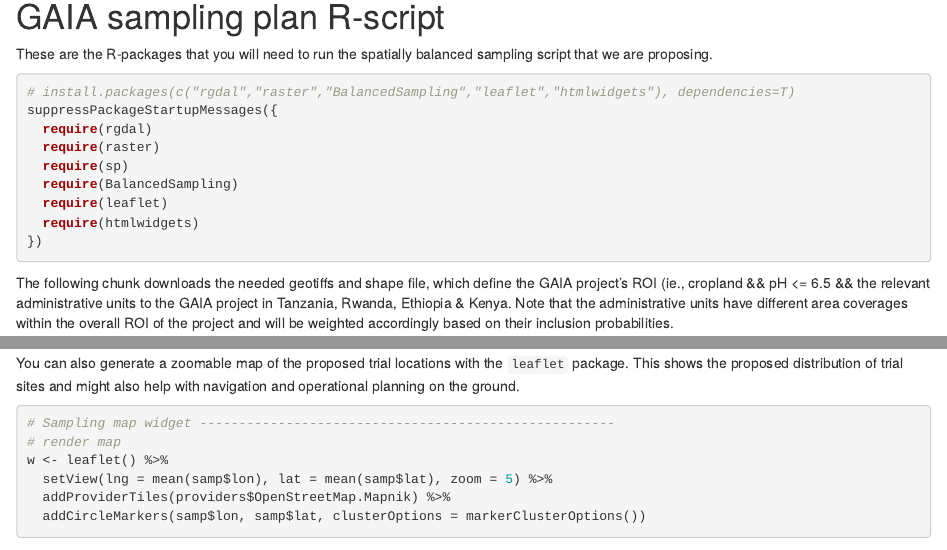
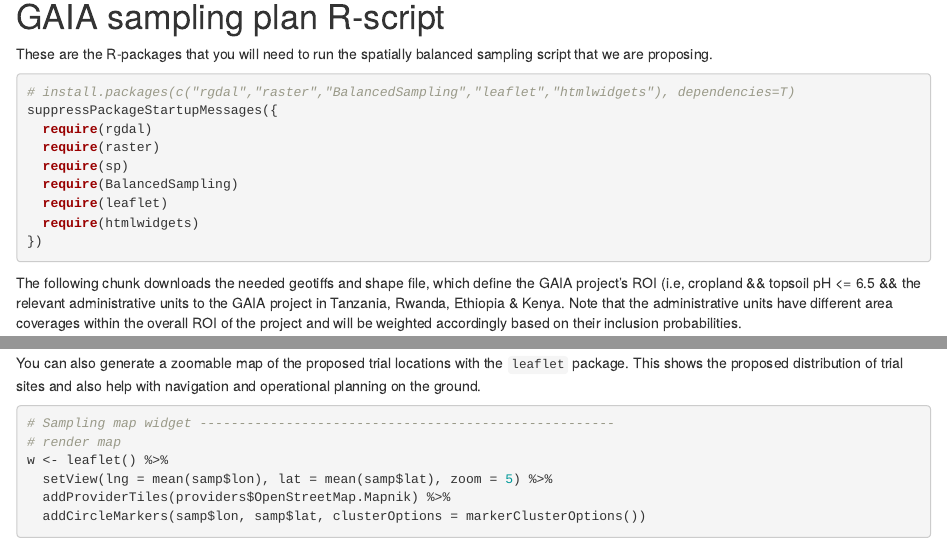
Before and after one commit to mgwalsh/Notebooks, an R Markdown document (GAIA_sample.Rmd): the page in a window 1100 px wide, from 380 px down, and a second part further down, joined at a grey line. Rendered offline with R 4.5, knitr and Pandoc, with nearby package versions; some code elsewhere in the file could not run offline; a font, style sheet, LaTeX package, included part or bibliography that could not be used is replaced or left out; common packages that the code uses without loading them are loaded.

````diff
--- a/GAIA_sample.Rmd
+++ b/GAIA_sample.Rmd
@@ -29,7 +29,7 @@
 })
 ```
 
-The following chunk downloads the needed geotiffs and shape file, which define the GAIA project's ROI (ie., cropland && pH <= 6.5 && the relevant administrative units to the GAIA project in Tanzania, Rwanda, Ethiopia & Kenya. Note that the administrative units have different area coverages within the overall ROI of the project and will be weighted accordingly based on their inclusion probabilities.
+The following chunk downloads the needed geotiffs and shape file, which define the GAIA project's ROI (i.e, cropland && topsoil pH <= 6.5 && the relevant administrative units to the GAIA project in Tanzania, Rwanda, Ethiopia & Kenya. Note that the administrative units have different area coverages within the overall ROI of the project and will be weighted accordingly based on their inclusion probabilities.
 
 ```{r}
 # create a data folder in your current working directory
@@ -115,7 +115,7 @@
 write.csv(samp, "GAIA_sample.csv", row.names = F)
 ```
 
-You can also generate a zoomable map of the proposed trial locations with the `leaflet` package. This shows the proposed distribution of trial sites and might also help with navigation and operational planning on the ground.
+You can also generate a zoomable map of the proposed trial locations with the `leaflet` package. This shows the proposed distribution of trial sites and also help with navigation and operational planning on the ground.
 
 ```{r}
 # Sampling map widget -----------------------------------------------------
````
Also changed, not shown: GAIA_sample.Rmd (2 more changed lines).
